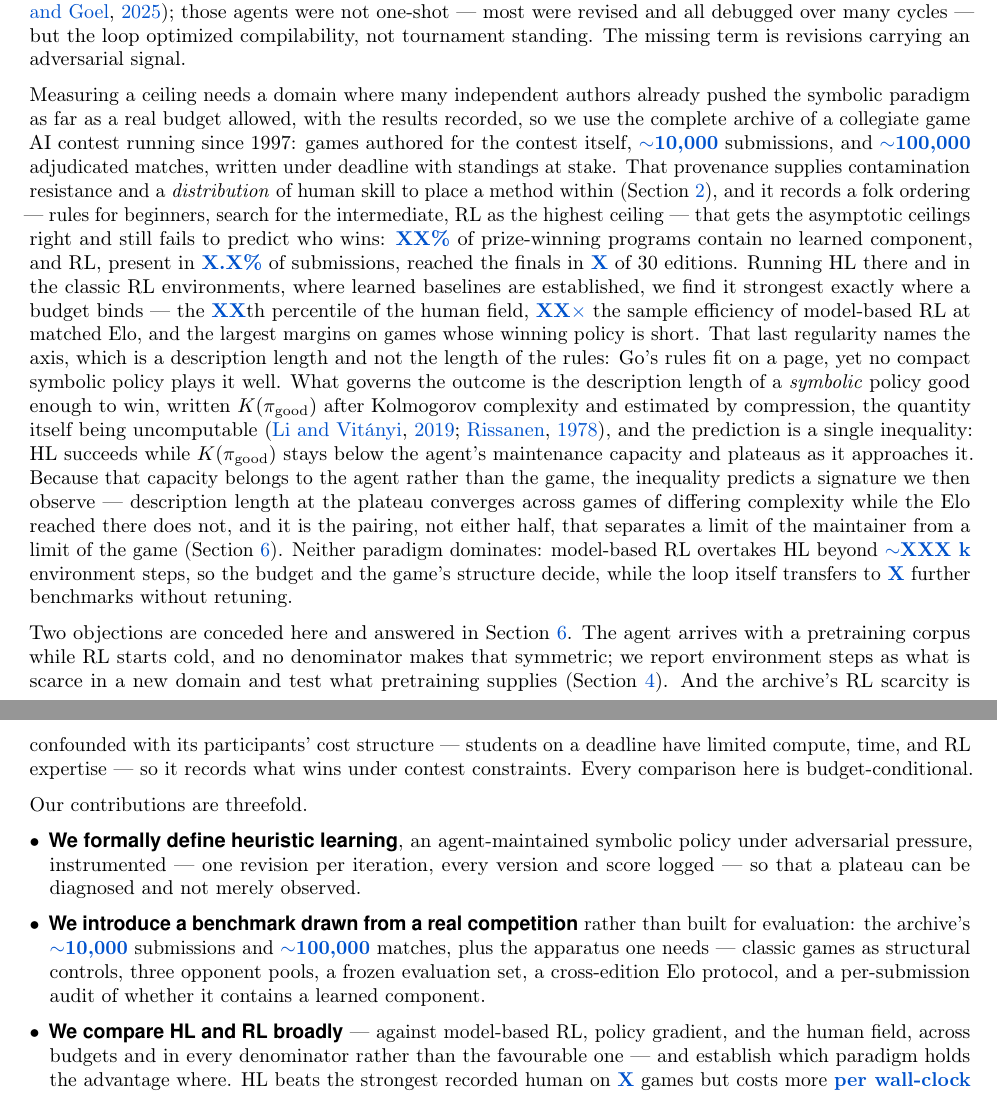
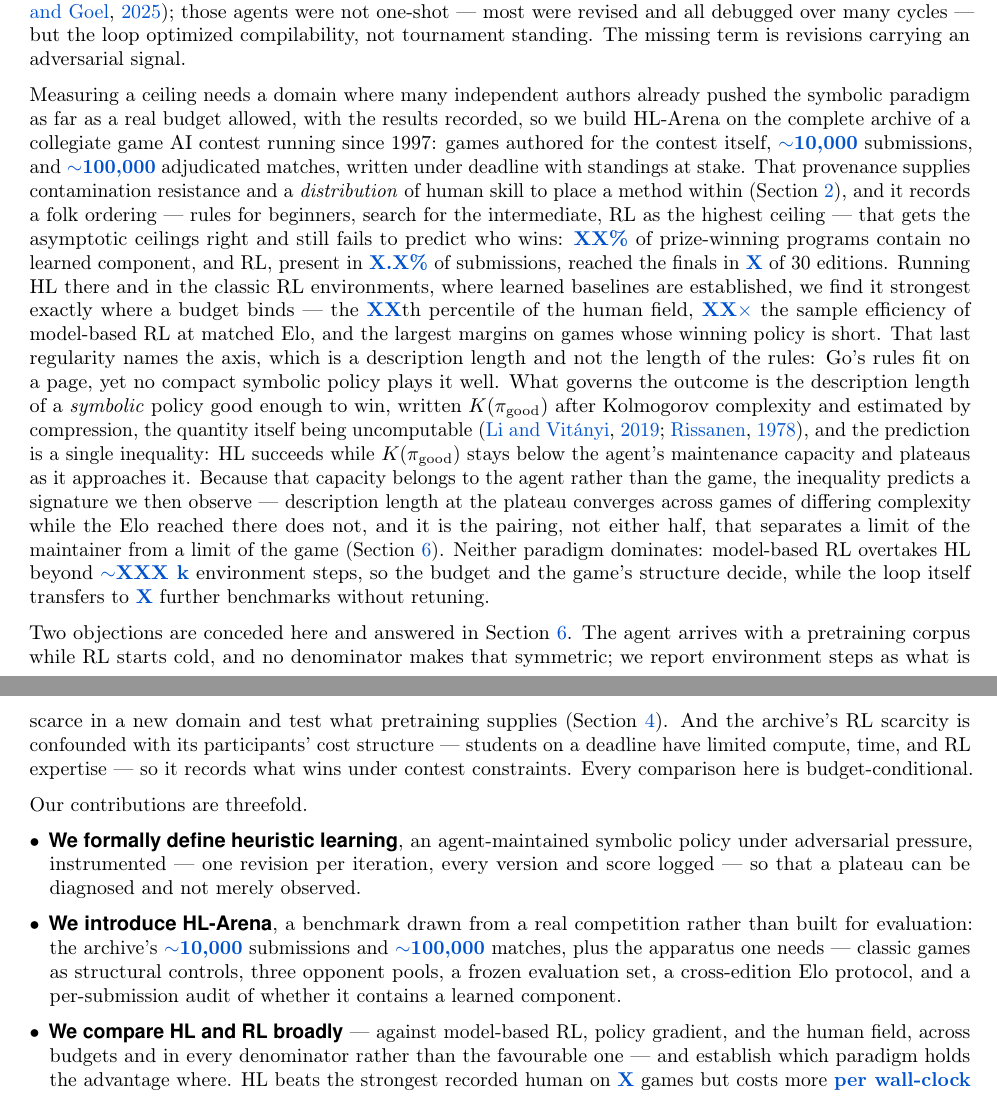
Before and after one commit to yks23/How-Far-Can-Heuristic-Learning-Go, a LaTeX document (main.tex, which reads sections/01-introduction.tex): two parts of pages 2 and 3 of 7, joined at a grey line, cut so that both start at the same text. Compiled offline with pdfLaTeX.

Commit message:
Name the benchmark HL-Arena

```diff
--- a/main.tex
+++ b/main.tex
@@ -18,6 +18,7 @@
 \usepackage{amssymb}
 \usepackage{multicol}
 \usepackage{xcolor}
+\usepackage{xspace}
 \usepackage{tikz}
 \usetikzlibrary{arrows.meta}
 \setlength{\emergencystretch}{3em}
@@ -110,10 +129,11 @@ then stops, because the program outgrows what the agent can revise without
 breaking it. We characterize both
 bounds with \emph{heuristic learning} (HL): an agent revises a program from the
 rules, its own source, and replays of its losses, rescoring against a frozen
-opponent pool. The setting is the complete archive of a collegiate game AI
-contest running since \val{founded} --- built to be played rather than evaluated
---- whose \val{nsub} submissions and \val{nmatch} adjudicated matches supply a
-distribution of human skill rather than one reference solution.
+opponent pool. The setting is \benchname, built from the complete archive of a
+collegiate game AI contest running since \val{founded} --- built to be played
+rather than evaluated --- whose \val{nsub} submissions and \val{nmatch}
+adjudicated matches supply a distribution of human skill rather than one
+reference solution.
 HL reaches the \val{pct}th percentile of that field across \val{ngames} games and
 is \val{effratio} more sample-efficient than model-based RL at matched Elo, but
 that baseline overtakes beyond \val{crossover} environment steps, and improvement
--- a/sections/01-introduction.tex
+++ b/sections/01-introduction.tex
@@ -255,7 +255,8 @@ carrying an adversarial signal.
 
 Measuring a ceiling needs a domain where many independent authors already pushed the
 symbolic paradigm as far as a real budget allowed, with the results recorded, so we
-use the complete archive of a collegiate game AI contest running since \val{founded}:
+build \benchname on the complete archive of a collegiate game AI contest running
+since \val{founded}:
 games authored for the contest itself, \val{nsub} submissions, and \val{nmatch}
 adjudicated matches, written under deadline with standings at stake. That provenance
 supplies contamination resistance and a \emph{distribution} of human skill to place a
@@ -308,9 +309,9 @@ Our contributions are threefold.
   every version and score logged --- so that a plateau can be diagnosed and not
   merely observed.
 
-  \item \textbf{We introduce a benchmark drawn from a real competition} rather than
-  built for evaluation: the archive's \val{nsub} submissions and \val{nmatch}
-  matches, plus the apparatus one needs --- classic games as structural controls,
+  \item \textbf{We introduce \benchname}, a benchmark drawn from a real
+  competition rather than built for evaluation: the archive's \val{nsub}
+  submissions and \val{nmatch} matches, plus the apparatus one needs --- classic games as structural controls,
   three opponent pools, a frozen evaluation set, a cross-edition Elo protocol, and a
   per-submission audit of whether it contains a learned component.
 
```
Also changed, not shown: sections/04-benchmark.tex (+12 -0 lines), main.tex (18 more changed lines).
